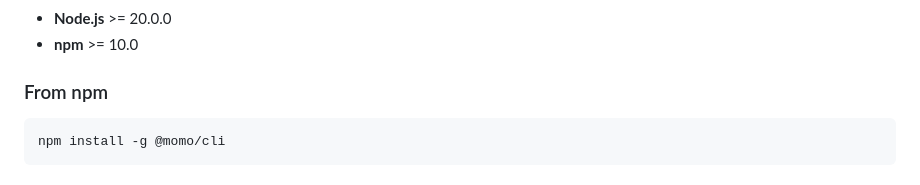
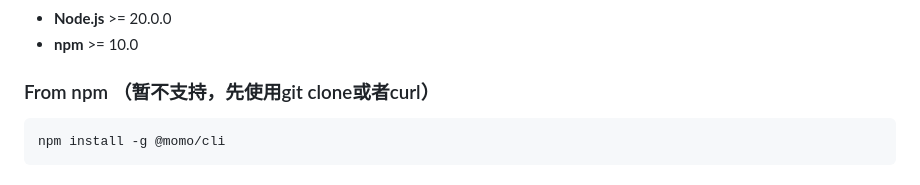
Before and after one commit to GWinfinity/momo-code, a Markdown page: README.md, the part around one of its changes. GitHub-like rendering.

````diff
--- a/README.md
+++ b/README.md
@@ -49,7 +87,7 @@
 - **Node.js** >= 20.0.0
 - **npm** >= 10.0
 
-### From npm
+### From npm （暂不支持，先使用git clone或者curl）
 
 ```bash
 npm install -g @momo/cli
````
Also changed, not shown: other parts of README.md (+38 -0 lines).
